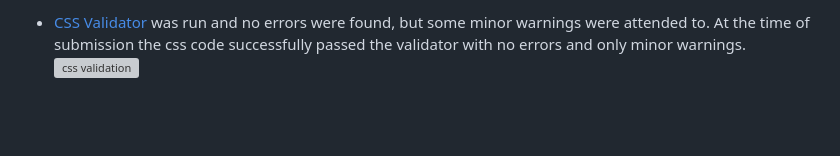
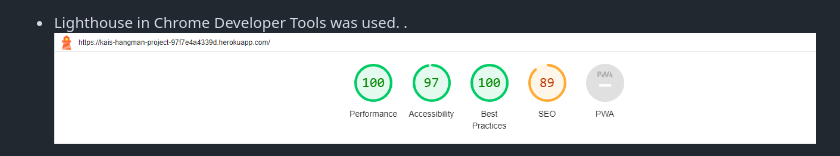
Before and after one commit to Dekeypetey40/Hangman, a Markdown page: README.md, the part around the change printed below. Rendered like a GitHub page; pictures changed too: assets/images/lighthouse-hangman.png (added); blank space fills up the shorter version; grey boxes are pictures that could not be loaded.

Commit message:
Add lighthouse image to readme

```diff
--- a/README.md
+++ b/README.md
@@ -113,4 +111,4 @@ A flow chart were used in the beggining stages of the design phase.
 
-* [CSS Validator](https://validator.w3.org/) was run and no errors were found, but some minor warnings were attended to. At the time of submission the css code successfully passed the validator with no errors and only minor warnings.
-![css validation](assets/images/css-validation.png)
+* Lighthouse in Chrome Developer Tools was used. .
+![Lighthouse](assets/images/lighthouse-hangman.png)
 
```
Also changed, not shown: other parts of README.md (+0 -6 lines).
